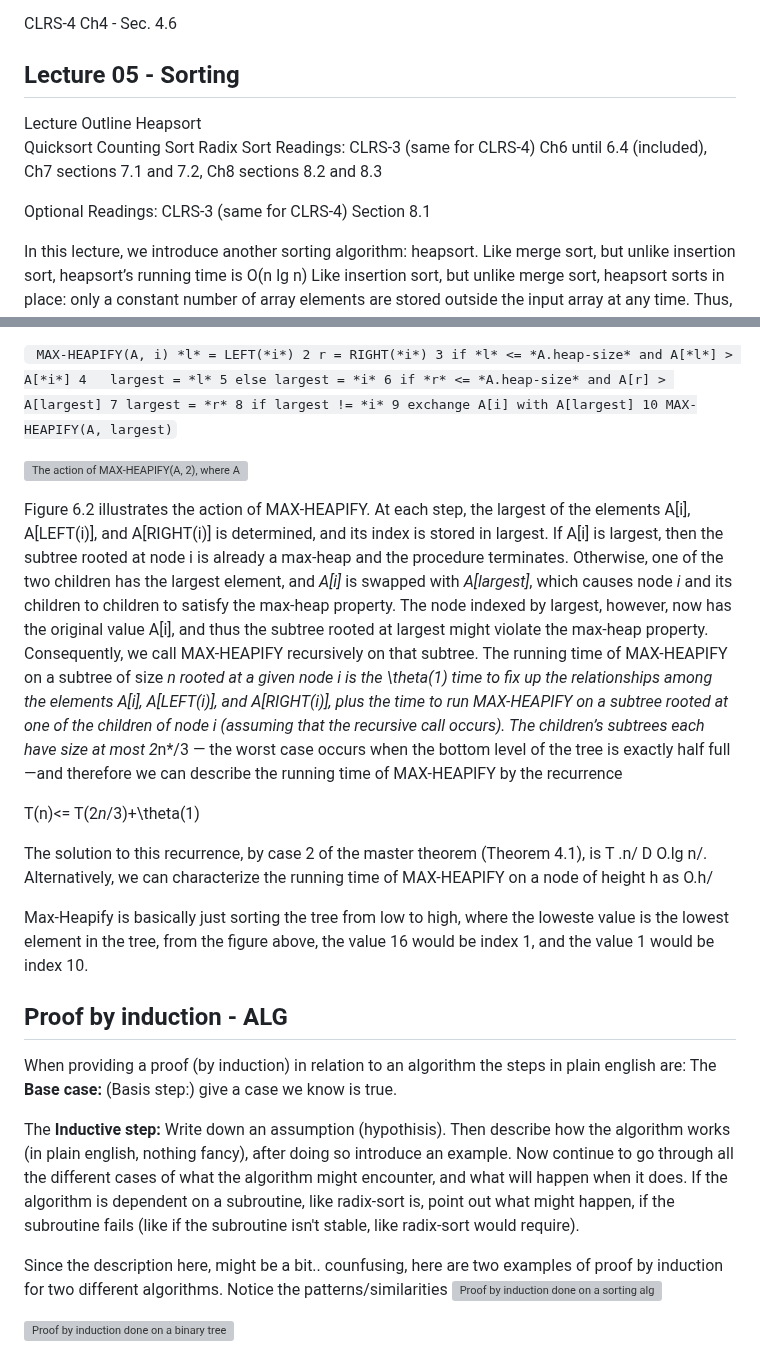
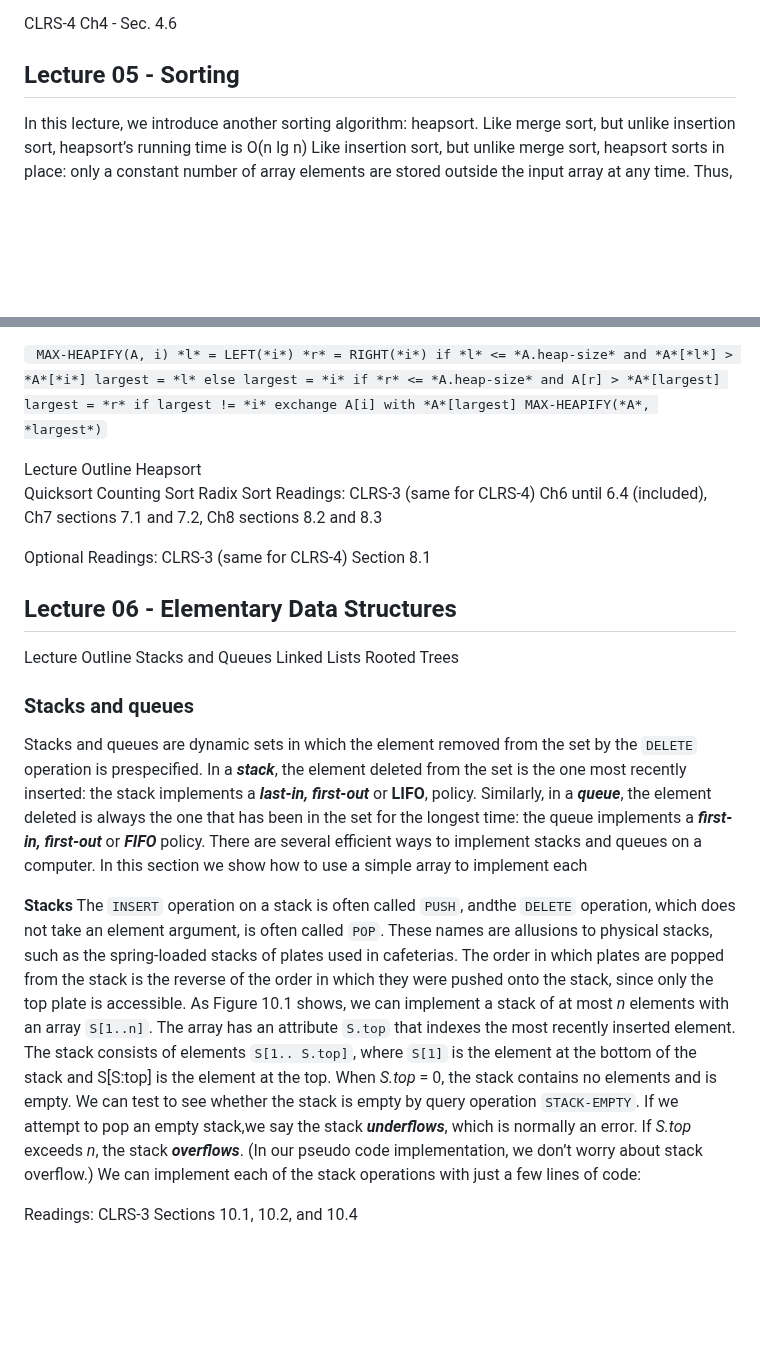
Before and after one commit to Benj1x/Notes, a Markdown page: ALG.md, 2 parts joined by grey strips. Rendered like a GitHub page; blank space fills up the shorter version; grey boxes are pictures that could not be loaded.

```diff
--- a/ALG.md
+++ b/ALG.md
@@ -133,16 +133,6 @@ CLRS-3 Ch4 - Sec. 4.6
 CLRS-4 Ch4 - Sec. 4.6
 
 ## Lecture 05 - Sorting
-Lecture Outline
-Heapsort
-Quicksort
-Counting Sort
-Radix Sort
-Readings:
-CLRS-3 (same for CLRS-4) Ch6 until 6.4 (included), Ch7 sections 7.1 and 7.2, Ch8 sections 8.2 and 8.3
-
-Optional Readings:
-CLRS-3 (same for CLRS-4) Section 8.1
 
 In this lecture, we introduce another sorting algorithm: heapsort. Like merge sort, but unlike insertion sort, heapsort’s running time is O(n lg n) Like insertion sort, but unlike merge sort, heapsort sorts in place: only a constant number of array elements are stored outside the input array at any time. Thus, heapsort combines the better attributes of the two sorting algorithms we have already discussed.
 Heapsort also introduces another algorithm design technique: using a data structure, in this case one we call a “heap,” to manage information. Not only is the heap data structure useful for heapsort, but it also makes an efficient priority queue. The heap data structure will reappear in algorithms in later chapters.
@@ -174,37 +164,44 @@ In order to maintain the max-heap property, we call the procedure MAX-HEAPIFY. I
 ``
 MAX-HEAPIFY(A, i)
  *l* = LEFT(*i*)
-2 r = RIGHT(*i*)
-3 if *l* <= *A.heap-size* and A[*l*] > A[*i*]
-4   largest = *l*
-5 else largest = *i*
-6 if *r* <= *A.heap-size* and A[r] > A[largest]
-7 largest = *r*
-8 if largest != *i*
-9 exchange A[i] with A[largest]
-10 MAX-HEAPIFY(A, largest)``
+ *r* = RIGHT(*i*)
+ if *l* <= *A.heap-size* and *A*[*l*] > *A*[*i*]
+   largest = *l*
+ else largest = *i*
+ if *r* <= *A.heap-size* and A[r] > *A*[largest]
+    largest = *r*
+ if largest != *i*
+    exchange A[i] with *A*[largest]
+    MAX-HEAPIFY(*A*, *largest*)``
 
-![The action of MAX-HEAPIFY(A, 2), where *A.heap-size* = 10. **(a)** The initial configuration, with *A*[2] at node *i* = 2 violating the max-heap property since it is not larger than both children. The max-heap property is restored for node 2 in **(b)** by exchanging *A*[2] with *A*[4], which destroys the max-heap property for node 4. The recursive call MAX-HEAPIFY(*A*, 4) now has *i* = 4. After swapping A[4] with A[9], as shown in **(c)**, node 4 is fixed up, and the recursive call MAX-HEAPIFY(A, 9) yields no further change to the data structure.](/imgs/ALG/MaxHeapifyIllustration.png)
+Lecture Outline
+Heapsort
+Quicksort
+Counting Sort
+Radix Sort
+Readings:
+CLRS-3 (same for CLRS-4) Ch6 until 6.4 (included), Ch7 sections 7.1 and 7.2, Ch8 sections 8.2 and 8.3
 
-Figure 6.2 illustrates the action of MAX-HEAPIFY. At each step, the largest of the elements A[i], A[LEFT(i)], and A[RIGHT(i)] is determined, and its index is
-stored in largest. If A[i] is largest, then the subtree rooted at node i is already a max-heap and the procedure terminates. Otherwise, one of the two children has the largest element, and *A[i]* is swapped with *A[largest]*, which causes node *i* and its children to children to satisfy the max-heap property. The node indexed by largest, however, now has the original value A[i], and thus the subtree rooted at largest might violate the max-heap property. Consequently, we call MAX-HEAPIFY recursively on that subtree.
-The running time of MAX-HEAPIFY on a subtree of size *n rooted at a given node *i* is the \theta(1) time to fix up the relationships among the elements A[i], A[LEFT(i)], and A[RIGHT(i)], plus the time to run MAX-HEAPIFY on a subtree rooted at one of the children of node *i* (assuming that the recursive call occurs). The children’s subtrees each have size at most 2*n*/3 — the worst case occurs when the bottom level of the tree is exactly half full—and therefore we can describe the running time of MAX-HEAPIFY by the recurrence
+Optional Readings:
+CLRS-3 (same for CLRS-4) Section 8.1
 
-T(n)<= T(2*n*/3)+\theta(1)
 
-The solution to this recurrence, by case 2 of the master theorem (Theorem 4.1), is T .n/ D O.lg n/. Alternatively, we can characterize the running time of MAX-HEAPIFY on a node of height h as O.h/
+## Lecture 06 - Elementary Data Structures
+Lecture Outline
+Stacks and Queues
+Linked Lists
+Rooted Trees
 
-<span style="color:red">Max-Heapify is basically just sorting the tree from low to high, where the loweste value is the lowest element in the tree, from the figure above, the value 16 would be index 1, and the value 1 would be index 10.</span>
+### Stacks and queues
+Stacks and queues are dynamic sets in which the element removed from the set by the `DELETE` operation is prespecified. In a ***stack***, the element deleted from the set is the one most recently inserted: the stack implements a ***last-in, first-out*** or **LIFO**, policy. Similarly, in a ***queue***, the element deleted is always the one that has been in the set for the longest time: the queue implements a ***first-in, first-out*** or ***FIFO*** policy. There are several efficient ways to implement stacks and queues on a computer. In this section we show how to use a simple array to implement each
+
+**Stacks**
+The ``INSERT`` operation on a stack is often called ``PUSH``, andthe ``DELETE`` operation, which does not take an element argument, is often called ``POP``. These names are allusions to physical stacks, such as the spring-loaded stacks of plates used in cafeterias. The order in which plates are popped from the stack is the reverse of the order in which they were pushed onto the stack, since only the top plate is accessible.
+As Figure 10.1 shows, we can implement a stack of at most *n* elements with an array `S[1..n]`. The array has an attribute `S.top` that indexes the most recently inserted element. The stack consists of elements `S[1.. S.top]`, where `S[1]` is the element at the bottom of the stack and S[S:top] is the element at the top.
+When *S.top* = 0, the stack contains no elements and is empty. We can test to see whether the stack is empty by query operation `STACK-EMPTY`. If we attempt to pop an empty stack,we say the stack ***underflows***, which is normally an error. If *S.top* exceeds *n*, the stack ***overflows***. (In our pseudo code implementation, we don’t worry about stack overflow.)
+We can implement each of the stack operations with just a few lines of code:
 
 
 
-## Proof by induction - ALG
-When providing a proof (by induction) in relation to an algorithm the steps in plain english are:
-The **Base case:** (Basis step:) give a case we know is true.
-
-The **Inductive step:** Write down an assumption (hypothisis). Then describe how the algorithm works (in plain english, nothing fancy), after doing so introduce an example. Now continue to go through all the different cases of what the algorithm might encounter, and what will happen when it does. If the algorithm is dependent on a subroutine, like radix-sort is, point out what might happen, if the subroutine fails (like if the subroutine isn't stable, like radix-sort would require).
-
-<span style="color:red">Since the description here, might be a bit.. counfusing, here are two examples of proof by induction for two different algorithms. Notice the patterns/similarities
-![Proof by induction done on a sorting algorithm, in this case, radix-sort](/imgs/ALG/ProofByInductionRadix.png)
-
-![Proof by induction done on a binary tree algorithm](imgs/ALG/ProofByInductionBinaryTree.png)
+Readings:
+CLRS-3 Sections 10.1, 10.2, and 10.4
```
